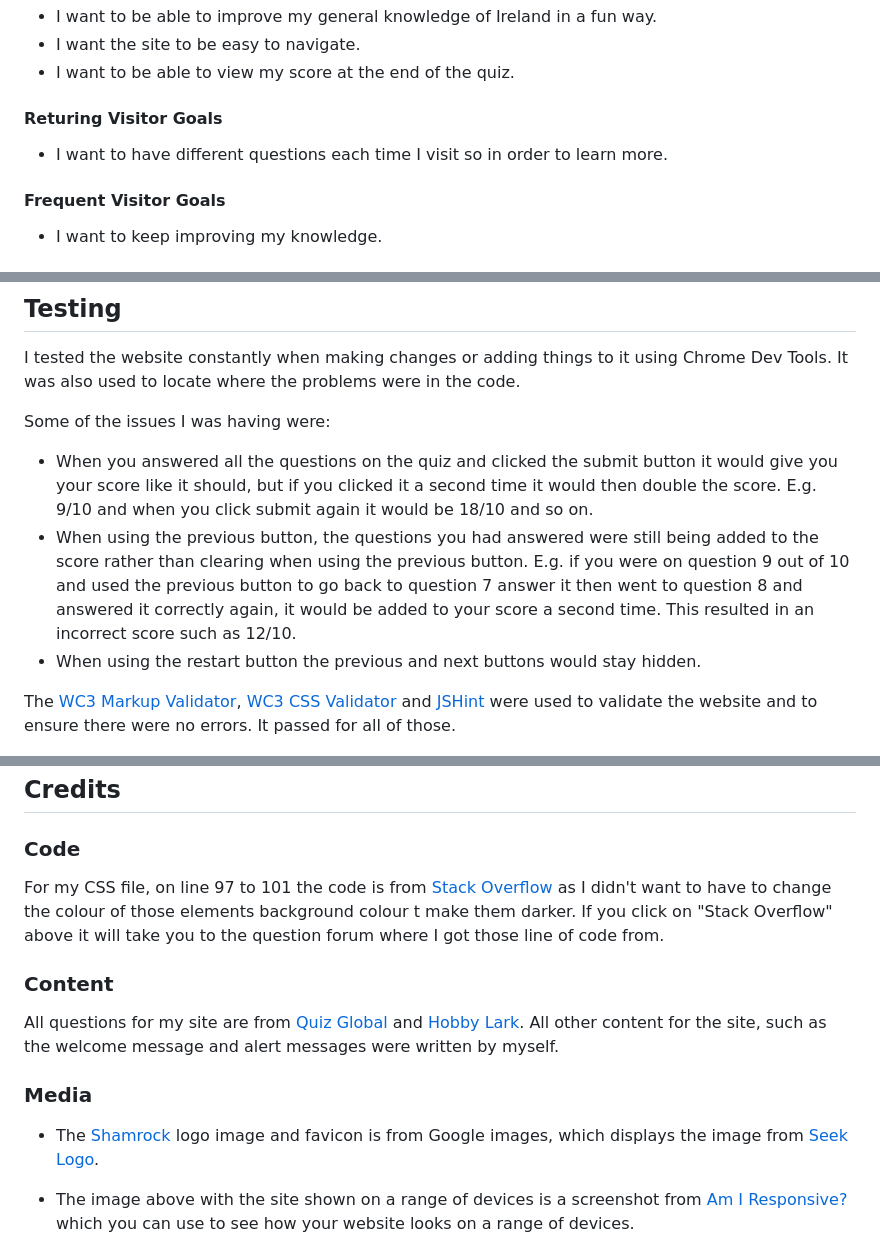
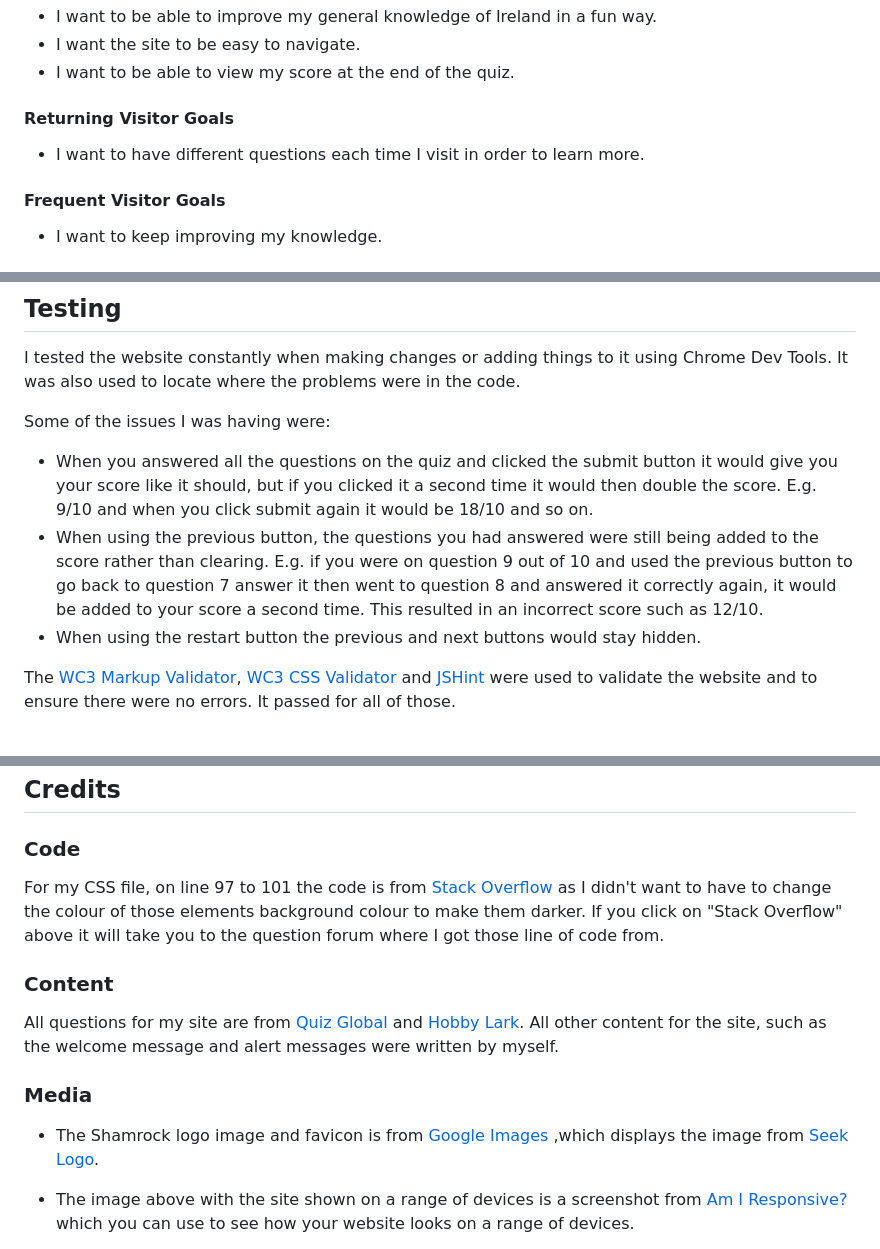
Before and after one commit to AnneEnglish/Portfolio-2, a Markdown page: README.md, 3 parts joined by grey strips. Rendered like a GitHub page.

Commit message:
Fixed spelling and grammar errors in readme file.

```diff
--- a/README.md
+++ b/README.md
@@ -59,9 +59,9 @@ knowledge.
 - I want to be able to view my score at the end of the quiz.
 
 <!-- omit in toc -->
-#### Returing Visitor Goals
+#### Returning Visitor Goals
 
-- I want to have different questions each time I visit so in order to learn more.
+- I want to have different questions each time I visit in order to learn more.
 
 <!-- omit in toc -->
 #### Frequent Visitor Goals
@@ -233,11 +233,10 @@ Some of the issues I was having were:
   time it would then double the score. E.g. 9/10 and when you click submit again
   it would be 18/10 and so on.
 - When using the previous button, the questions you had answered were still being
-  added to the score rather than clearing when using the previous button. E.g.
-  if you were on question 9 out of 10 and used the previous button to go back to
-  question 7 answer it then went to question 8 and answered it correctly again,
-  it would be added to your score a second time. This resulted in an incorrect
-  score such as 12/10.
+  added to the score rather than clearing. E.g. if you were on question 9 out of
+  10 and used the previous button to go back to question 7 answer it then went
+  to question 8 and answered it correctly again, it would be added to your score
+  a second time. This resulted in an incorrect score such as 12/10.
 - When using the restart button the previous and next buttons would stay hidden.
 
 The [WC3 Markup Validator](https://validator.w3.org/),
@@ -308,7 +307,7 @@ I have set for the images do not fit with the original.
 
 For my CSS file, on line 97 to 101 the code is from
 [Stack Overflow](https://stackoverflow.com/questions/65297617/how-to-make-an-elements-background-color-a-little-darker-using-css) as I didn't
-want to have to change the colour of those elements background colour t make
+want to have to change the colour of those elements background colour to make
 them darker. If you click on "Stack Overflow" above it will take you to the
 question forum where I got those line of code from.
 
@@ -322,9 +321,9 @@ were written by myself.
 
 ### Media
 
-- The
-  [Shamrock](https://www.google.com/search?q=irish+logo+png&tbm=isch&hl=en-GB&sa=X&ved=2ahUKEwiw1Y-B78iBAxUmY0EAHYvMAzIQrNwCKAB6BQgBEKsB&biw=1263&bih=563#imgrc=VL3YLy7svMIfvM)
-  logo image and favicon is from Google images, which displays the image from
+- The Shamrock logo image and favicon is from
+  [Google Images](https://www.google.com/search?q=irish+logo+png&tbm=isch&hl=en-GB&sa=X&ved=2ahUKEwiw1Y-B78iBAxUmY0EAHYvMAzIQrNwCKAB6BQgBEKsB&biw=1263&bih=563#imgrc=VL3YLy7svMIfvM)
+  ,which displays the image from
   [Seek Logo](https://seeklogo.com/vector-logo/255211/shamrock-irish).
 
 - The image above with the site shown on a range of devices is a screenshot from
```
Also changed, not shown: other parts of README.md (+6 -6 lines).
